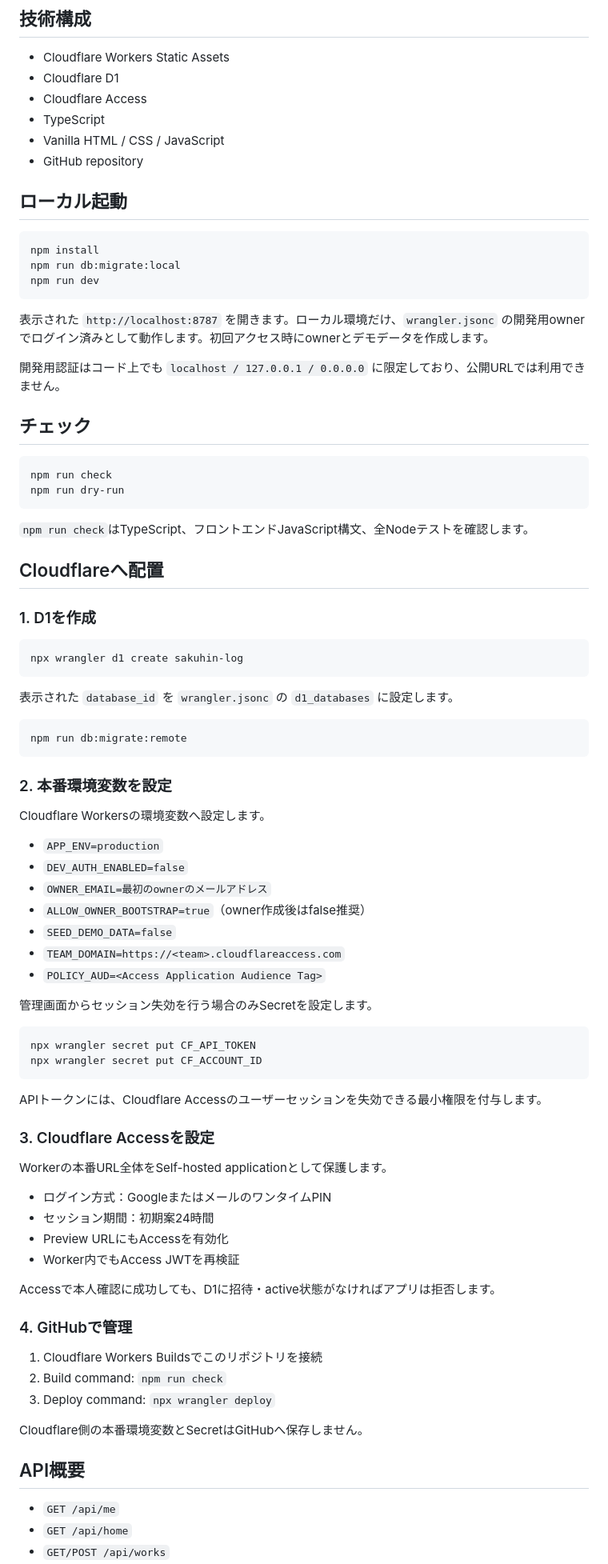
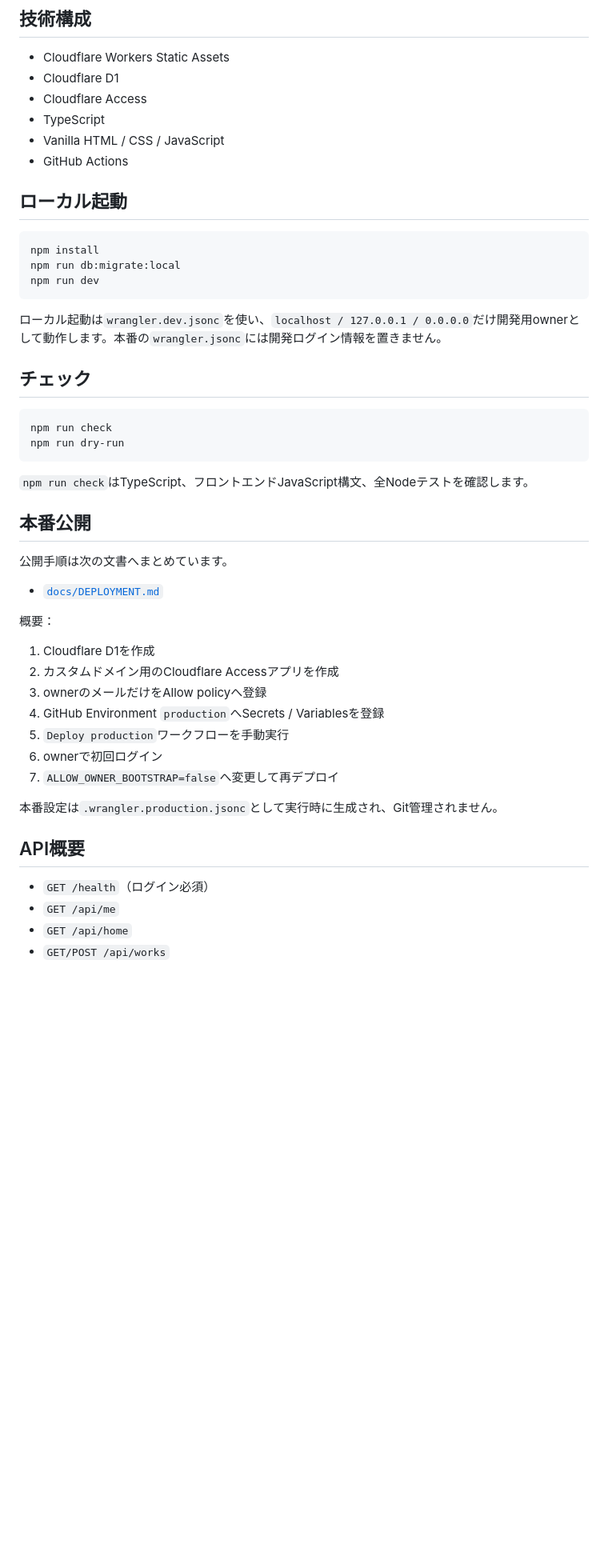
Before and after one commit to silovar-uk/contentslibrary, a Markdown page: README.md, the part around one of its changes. Shown at 80% size. Drawn GitHub-style; blank space fills up the shorter version.

Commit message:
Document v0.6 production publishing and required login

````diff
--- a/README.md
+++ b/README.md
@@ -71,7 +84,7 @@
 - Cloudflare Access
 - TypeScript
 - Vanilla HTML / CSS / JavaScript
-- GitHub repository
+- GitHub Actions
 
 ## ローカル起動
 
@@ -81,9 +94,7 @@ npm run db:migrate:local
 npm run dev
 ```
 
-表示された `http://localhost:8787` を開きます。ローカル環境だけ、`wrangler.jsonc` の開発用ownerでログイン済みとして動作します。初回アクセス時にownerとデモデータを作成します。
-
-開発用認証はコード上でも `localhost / 127.0.0.1 / 0.0.0.0` に限定しており、公開URLでは利用できません。
+ローカル起動は`wrangler.dev.jsonc`を使い、`localhost / 127.0.0.1 / 0.0.0.0`だけ開発用ownerとして動作します。本番の`wrangler.jsonc`には開発ログイン情報を置きません。
 
 ## チェック
 
@@ -94,62 +105,27 @@ npm run dry-run
 
 `npm run check`はTypeScript、フロントエンドJavaScript構文、全Nodeテストを確認します。
 
-## Cloudflareへ配置
+## 本番公開
 
-### 1. D1を作成
+公開手順は次の文書へまとめています。
 
-```bash
-npx wrangler d1 create sakuhin-log
-```
+- [`docs/DEPLOYMENT.md`](docs/DEPLOYMENT.md)
 
-表示された `database_id` を `wrangler.jsonc` の `d1_databases` に設定します。
+概要：
 
-```bash
-npm run db:migrate:remote
-```
+1. Cloudflare D1を作成
+2. カスタムドメイン用のCloudflare Accessアプリを作成
+3. ownerのメールだけをAllow policyへ登録
+4. GitHub Environment `production`へSecrets / Variablesを登録
+5. `Deploy production`ワークフローを手動実行
+6. ownerで初回ログイン
+7. `ALLOW_OWNER_BOOTSTRAP=false`へ変更して再デプロイ
 
-### 2. 本番環境変数を設定
-
-Cloudflare Workersの環境変数へ設定します。
-
-- `APP_ENV=production`
-- `DEV_AUTH_ENABLED=false`
-- `OWNER_EMAIL=最初のownerのメールアドレス`
-- `ALLOW_OWNER_BOOTSTRAP=true`（owner作成後はfalse推奨）
-- `SEED_DEMO_DATA=false`
-- `TEAM_DOMAIN=https://<team>.cloudflareaccess.com`
-- `POLICY_AUD=<Access Application Audience Tag>`
-
-管理画面からセッション失効を行う場合のみSecretを設定します。
-
-```bash
-npx wrangler secret put CF_API_TOKEN
-npx wrangler secret put CF_ACCOUNT_ID
-```
-
-APIトークンには、Cloudflare Accessのユーザーセッションを失効できる最小権限を付与します。
-
-### 3. Cloudflare Accessを設定
-
-Workerの本番URL全体をSelf-hosted applicationとして保護します。
-
-- ログイン方式：GoogleまたはメールのワンタイムPIN
-- セッション期間：初期案24時間
-- Preview URLにもAccessを有効化
-- Worker内でもAccess JWTを再検証
-
-Accessで本人確認に成功しても、D1に招待・active状態がなければアプリは拒否します。
-
-### 4. GitHubで管理
-
-1. Cloudflare Workers Buildsでこのリポジトリを接続
-2. Build command: `npm run check`
-3. Deploy command: `npx wrangler deploy`
-
-Cloudflare側の本番環境変数とSecretはGitHubへ保存しません。
+本番設定は`.wrangler.production.jsonc`として実行時に生成され、Git管理されません。
 
 ## API概要
 
+- `GET /health`（ログイン必須）
 - `GET /api/me`
 - `GET /api/home`
 - `GET/POST /api/works`
````
Also changed, not shown: other parts of README.md (+17 -4 lines).
